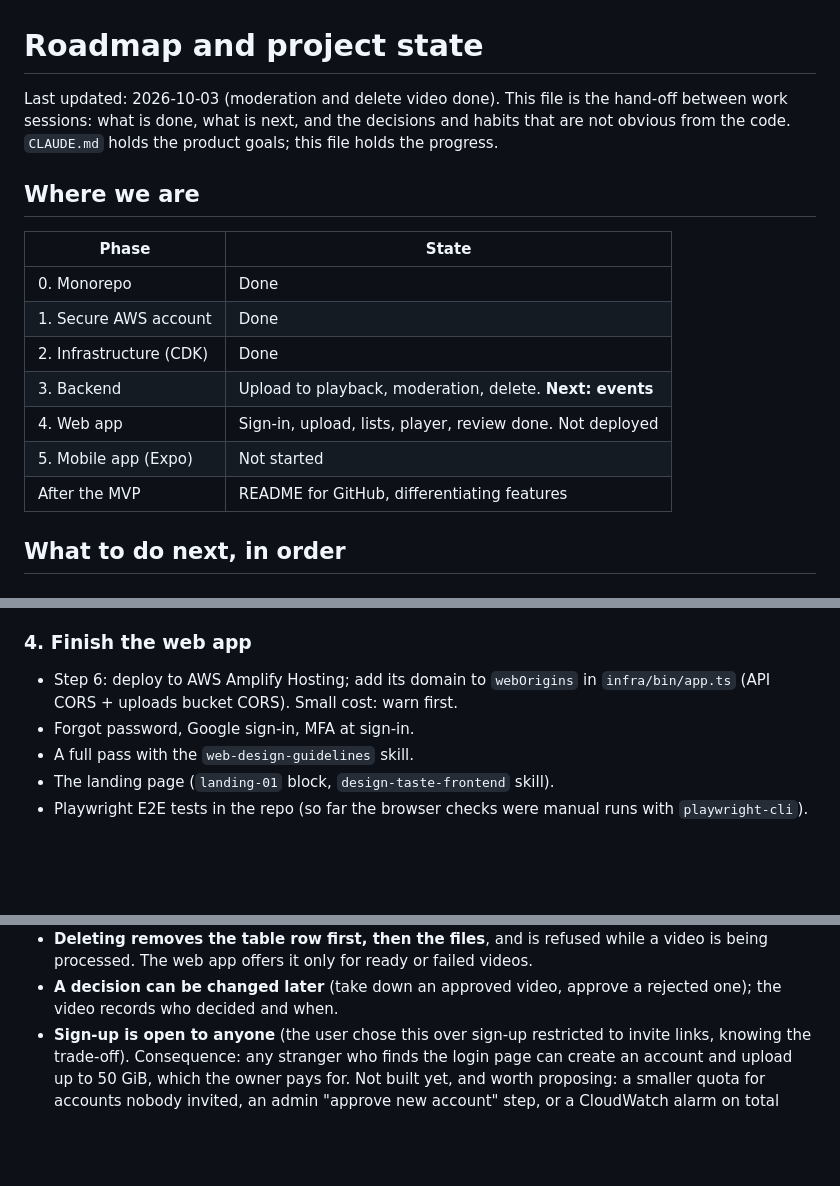
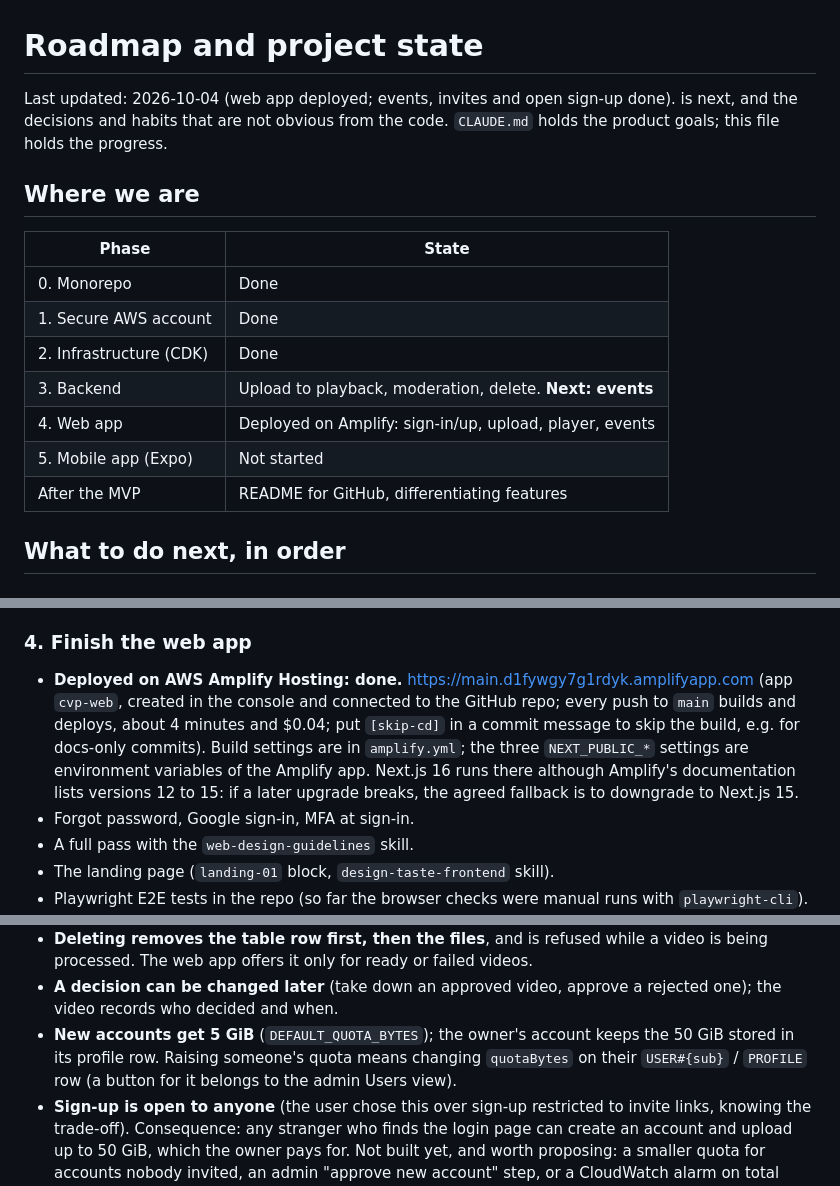
Before and after one commit to Yany954/cloud-video-player, a Markdown page: docs/ROADMAP.md, 3 parts joined by grey strips. Drawn GitHub-style; blank space fills up the shorter version.

Commit message:
docs: record the Amplify deployment and the new-account quota [skip-cd]
Co-Authored-By: Claude Opus 5.5 <noreply@anthropic.com>

```diff
--- a/docs/ROADMAP.md
+++ b/docs/ROADMAP.md
@@ -1,20 +1,20 @@
 # Roadmap and project state
 
-Last updated: 2026-10-03 (moderation and delete video done). This file is the hand-off between work sessions: what is done, what
+Last updated: 2026-10-04 (web app deployed; events, invites and open sign-up done).
 is next, and the decisions and habits that are not obvious from the code. `CLAUDE.md` holds the
 product goals; this file holds the progress.
 
 ## Where we are
 
-| Phase                   | State                                                     |
-| ----------------------- | --------------------------------------------------------- |
-| 0. Monorepo             | Done                                                      |
-| 1. Secure AWS account   | Done                                                      |
-| 2. Infrastructure (CDK) | Done                                                      |
-| 3. Backend              | Upload to playback, moderation, delete. **Next: events**  |
-| 4. Web app              | Sign-in, upload, lists, player, review done. Not deployed |
-| 5. Mobile app (Expo)    | Not started                                               |
-| After the MVP           | README for GitHub, differentiating features               |
+| Phase                   | State                                                    |
+| ----------------------- | -------------------------------------------------------- |
+| 0. Monorepo             | Done                                                     |
+| 1. Secure AWS account   | Done                                                     |
+| 2. Infrastructure (CDK) | Done                                                     |
+| 3. Backend              | Upload to playback, moderation, delete. **Next: events** |
+| 4. Web app              | Deployed on Amplify: sign-in/up, upload, player, events  |
+| 5. Mobile app (Expo)    | Not started                                              |
+| After the MVP           | README for GitHub, differentiating features              |
 
 ## What to do next, in order
 
@@ -99,8 +99,13 @@ minute of CPU: give the user a cost estimate before building it.
 
 ### 4. Finish the web app
 
-- Step 6: deploy to AWS Amplify Hosting; add its domain to `webOrigins` in `infra/bin/app.ts`
-  (API CORS + uploads bucket CORS). Small cost: warn first.
+- **Deployed on AWS Amplify Hosting: done.** https://main.d1fywgy7g1rdyk.amplifyapp.com
+  (app `cvp-web`, created in the console and connected to the GitHub repo; every push to
+  `main` builds and deploys, about 4 minutes and $0.04; put `[skip-cd]` in a commit message
+  to skip the build, e.g. for docs-only commits). Build settings are in `amplify.yml`; the
+  three `NEXT_PUBLIC_*` settings are environment variables of the Amplify app. Next.js 16
+  runs there although Amplify's documentation lists versions 12 to 15: if a later upgrade
+  breaks, the agreed fallback is to downgrade to Next.js 15.
 - Forgot password, Google sign-in, MFA at sign-in.
 - A full pass with the `web-design-guidelines` skill.
 - The landing page (`landing-01` block, `design-taste-frontend` skill).
@@ -189,6 +194,9 @@ infra                    CDK stacks, tests, scripts (smoke tests, ffmpeg and key
   being processed. The web app offers it only for ready or failed videos.
 - **A decision can be changed later** (take down an approved video, approve a rejected one);
   the video records who decided and when.
+- **New accounts get 5 GiB** (`DEFAULT_QUOTA_BYTES`); the owner's account keeps the 50 GiB
+  stored in its profile row. Raising someone's quota means changing `quotaBytes` on their
+  `USER#{sub}` / `PROFILE` row (a button for it belongs to the admin Users view).
 - **Sign-up is open to anyone** (the user chose this over sign-up restricted to invite
   links, knowing the trade-off). Consequence: any stranger who finds the login page can create
   an account and upload up to 50 GiB, which the owner pays for. Not built yet, and worth
```
Also changed, not shown: other parts of docs/ROADMAP.md (+4 -1 lines), CLAUDE.md (+1 -1 lines).
